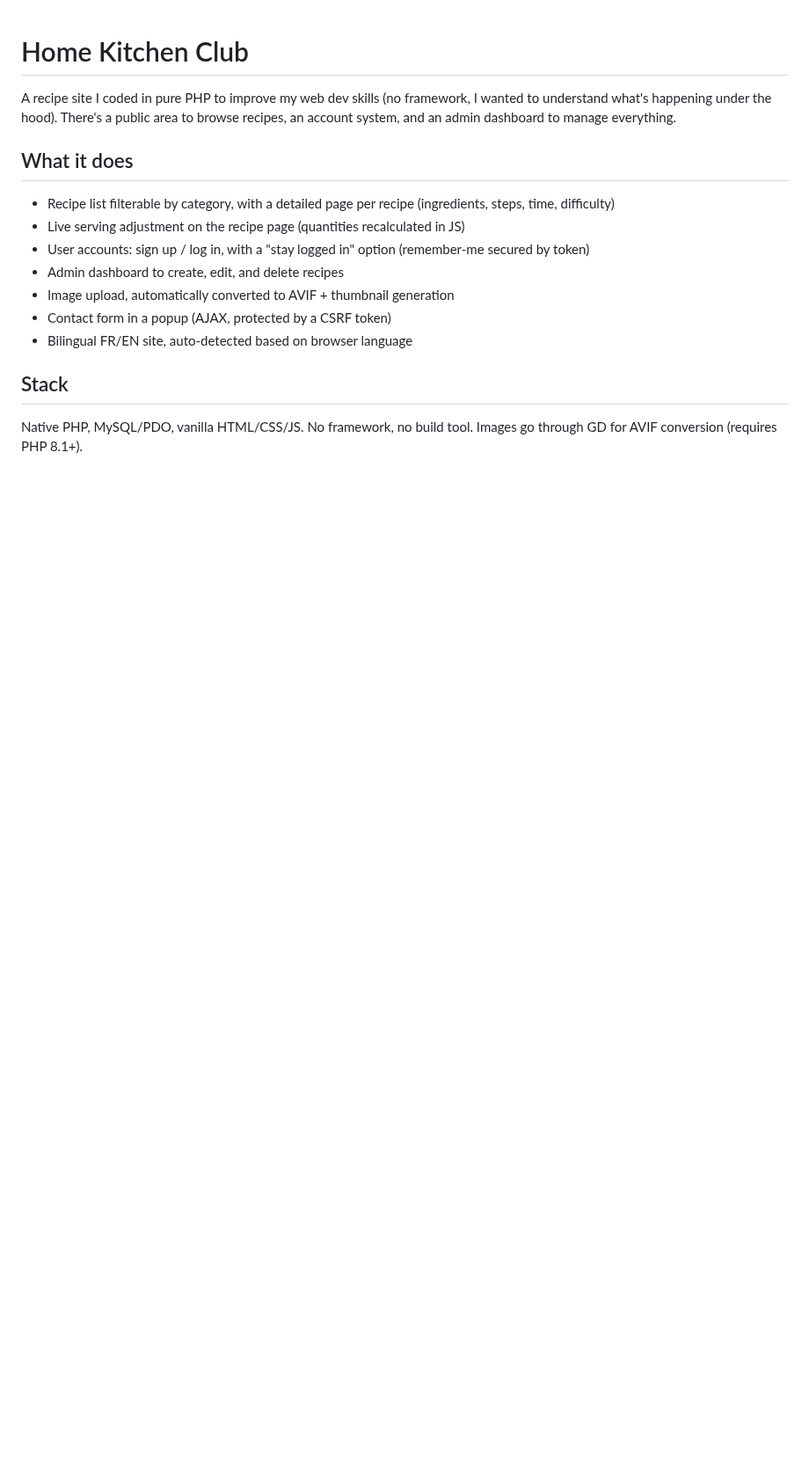
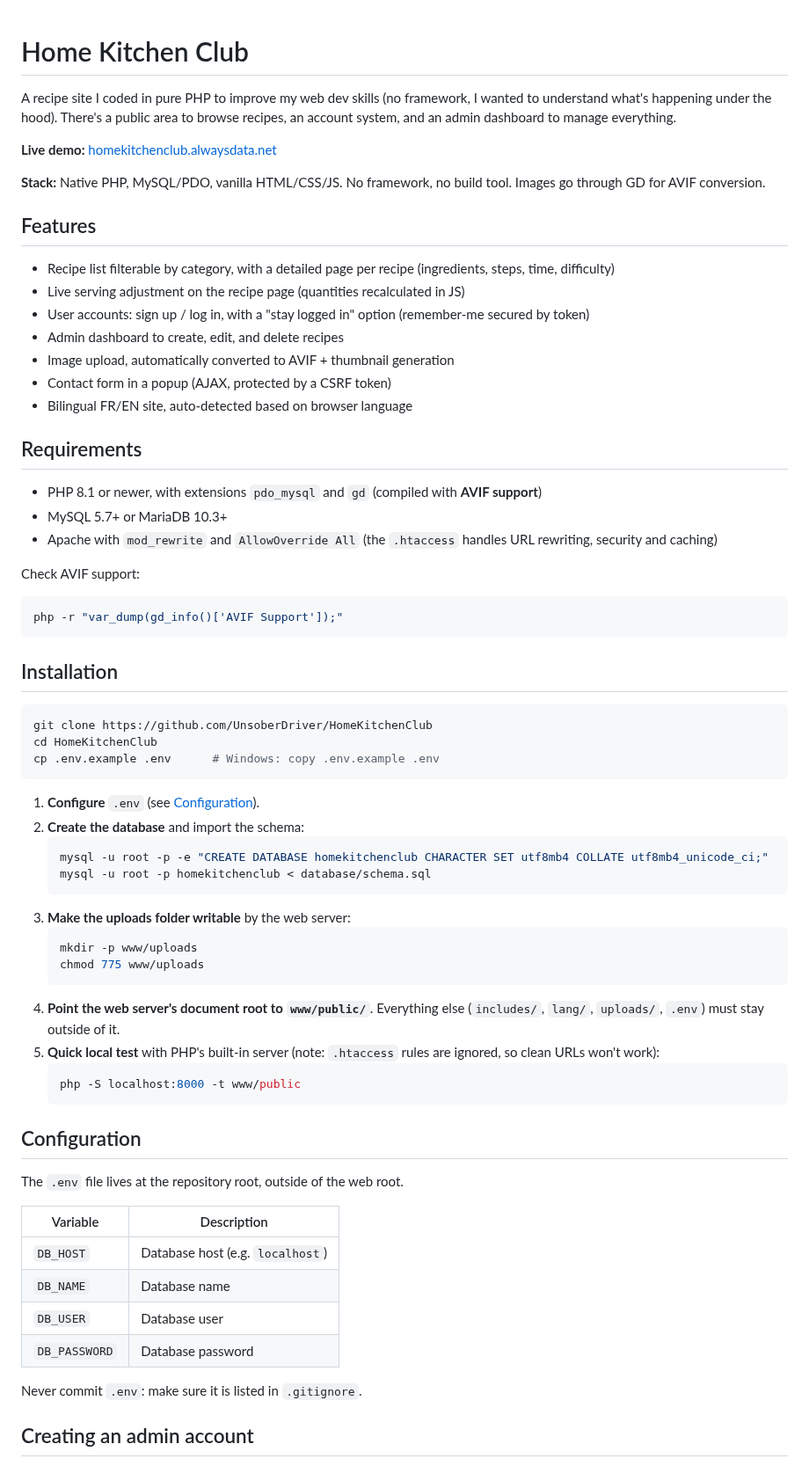
Before and after one commit to UnsoberDriver/Home-Kitchen-Club, a Markdown page: README.md, the part around one of its changes. Shown at 88% size. GitHub-like rendering; blank space fills up the shorter version.

Commit message:
Update README with installation and configuration details
Expanded README with detailed requirements, installation steps, and troubleshooting tips.

````diff
--- a/README.md
+++ b/README.md
@@ -2,7 +2,11 @@
 
 A recipe site I coded in pure PHP to improve my web dev skills (no framework, I wanted to understand what's happening under the hood). There's a public area to browse recipes, an account system, and an admin dashboard to manage everything.
 
-## What it does
+**Live demo:** [homekitchenclub.alwaysdata.net](https://homekitchenclub.alwaysdata.net/)
+
+**Stack:** Native PHP, MySQL/PDO, vanilla HTML/CSS/JS. No framework, no build tool. Images go through GD for AVIF conversion.
+
+## Features
 
 * Recipe list filterable by category, with a detailed page per recipe (ingredients, steps, time, difficulty)
 * Live serving adjustment on the recipe page (quantities recalculated in JS)
@@ -12,6 +16,55 @@ A recipe site I coded in pure PHP to improve my web dev skills (no framework, I
 * Contact form in a popup (AJAX, protected by a CSRF token)
 * Bilingual FR/EN site, auto-detected based on browser language
 
-## Stack
+## Requirements
 
-Native PHP, MySQL/PDO, vanilla HTML/CSS/JS. No framework, no build tool. Images go through GD for AVIF conversion (requires PHP 8.1+).
+* PHP 8.1 or newer, with extensions `pdo_mysql` and `gd` (compiled with **AVIF support**)
+* MySQL 5.7+ or MariaDB 10.3+
+* Apache with `mod_rewrite` and `AllowOverride All` (the `.htaccess` handles URL rewriting, security and caching)
+
+Check AVIF support:
+
+```bash
+php -r "var_dump(gd_info()['AVIF Support']);"
+```
+
+## Installation
+
+```bash
+git clone https://github.com/UnsoberDriver/HomeKitchenClub
+cd HomeKitchenClub
+cp .env.example .env      # Windows: copy .env.example .env
+```
+
+1. **Configure** `.env` (see [Configuration](#configuration)).
+2. **Create the database** and import the schema:
+   ```bash
+   mysql -u root -p -e "CREATE DATABASE homekitchenclub CHARACTER SET utf8mb4 COLLATE utf8mb4_unicode_ci;"
+   mysql -u root -p homekitchenclub < database/schema.sql
+   ```
+3. **Make the uploads folder writable** by the web server:
+   ```bash
+   mkdir -p www/uploads
+   chmod 775 www/uploads
+   ```
+4. **Point the web server's document root to `www/public/`**. Everything else (`includes/`, `lang/`, `uploads/`, `.env`) must stay outside of it.
+5. **Quick local test** with PHP's built-in server (note: `.htaccess` rules are ignored, so clean URLs won't work):
+   ```bash
+   php -S localhost:8000 -t www/public
+   ```
+
+## Configuration
+
+The `.env` file lives at the repository root, outside of the web root.
+
+| Variable | Description |
+|---|---|
+| `DB_HOST` | Database host (e.g. `localhost`) |
+| `DB_NAME` | Database name |
+| `DB_USER` | Database user |
+| `DB_PASSWORD` | Database password |
+
+Never commit `.env`: make sure it is listed in `.gitignore`.
+
+## Creating an admin account
+
````
Also changed, not shown: other parts of README.md (+48 -4 lines).
